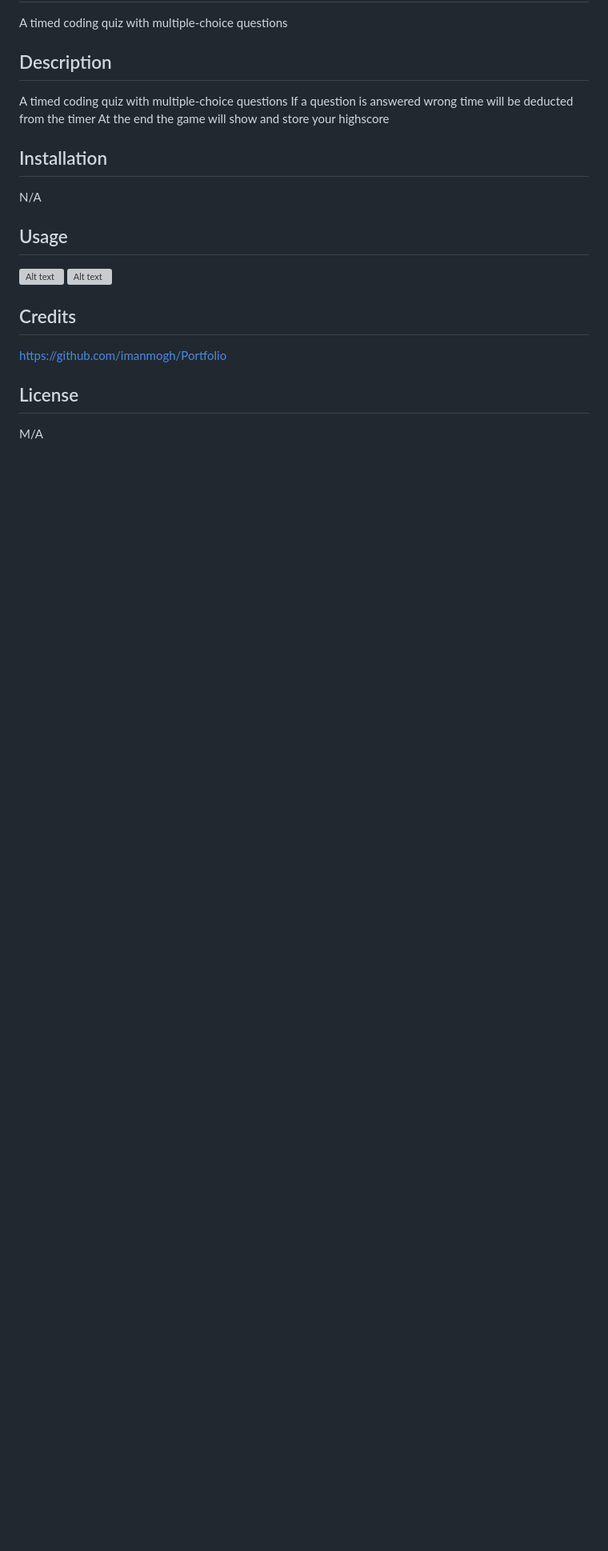
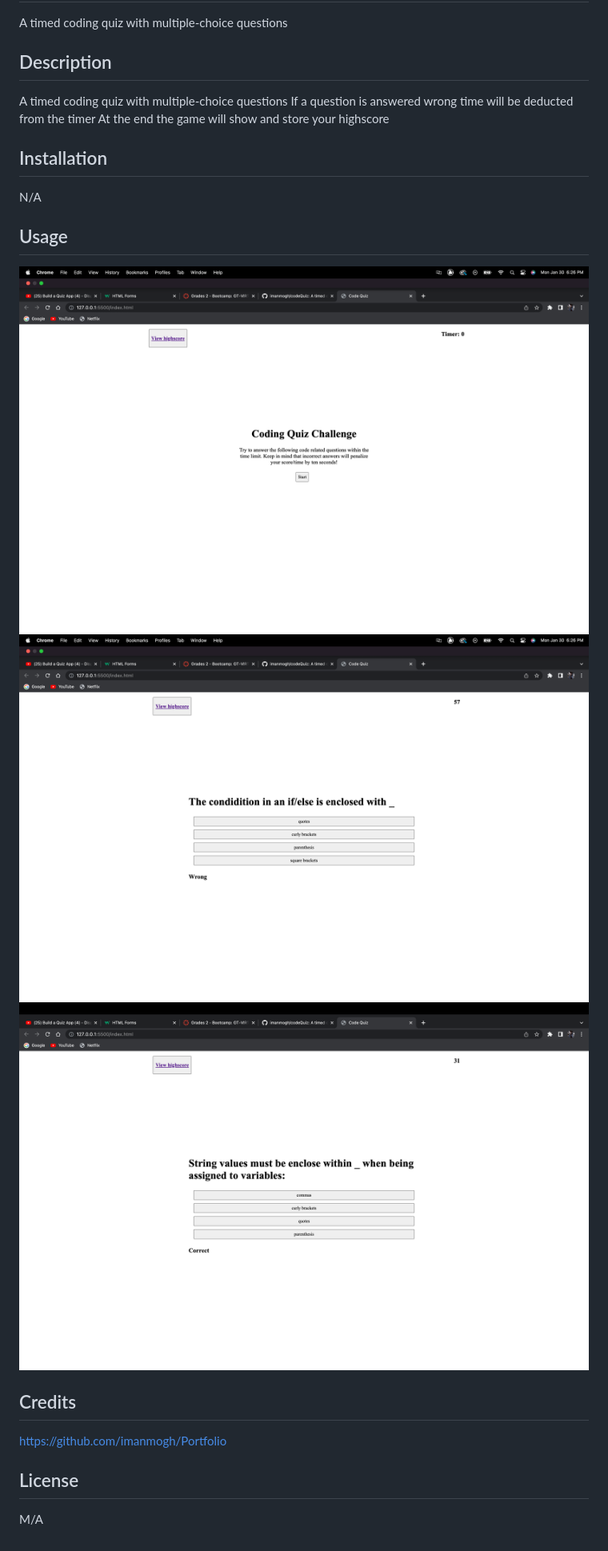
Before and after one commit to imanmogh/codeQuiz, a Markdown page: README.md, the part around the change. Shown: that part at 80% size. Rendered like a GitHub page; pictures changed too: assets/images/Screenshot-1.png (added), assets/images/Screenshot-2.png (added), assets/images/Screenshot-3.png (added); blank space fills up the shorter version; grey boxes are pictures that could not be loaded.

```diff
--- a/README.md
+++ b/README.md
@@ -13,8 +13,9 @@ N/A
 
 ## Usage
 
-![Alt text](assets/images/screenshot-1.png)
-![Alt text](assets/images/screenshot-2.png)
+![Alt text](assets/images/Screenshot-1.png)
+![Alt text](assets/images/Screenshot-2.png)
+![Alt text](assets/images/Screenshot-3.png)
 
 
 ## Credits
```
Also changed, not shown: 1 other file.
